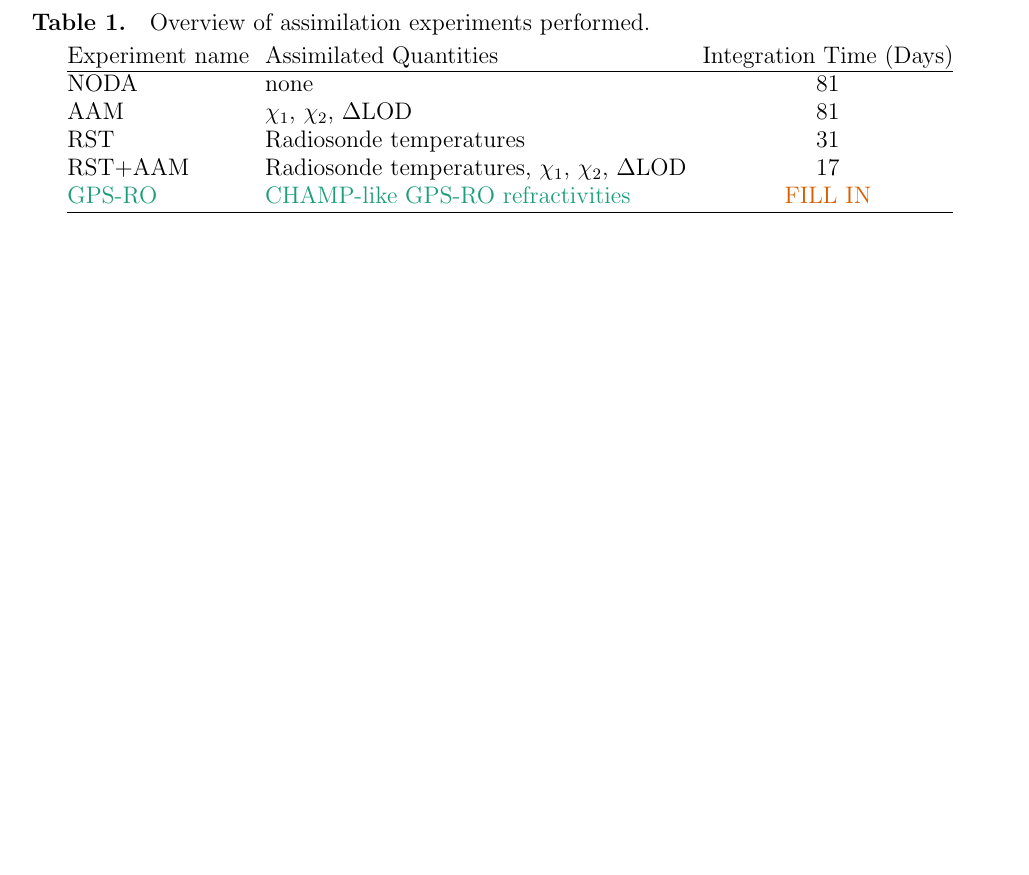
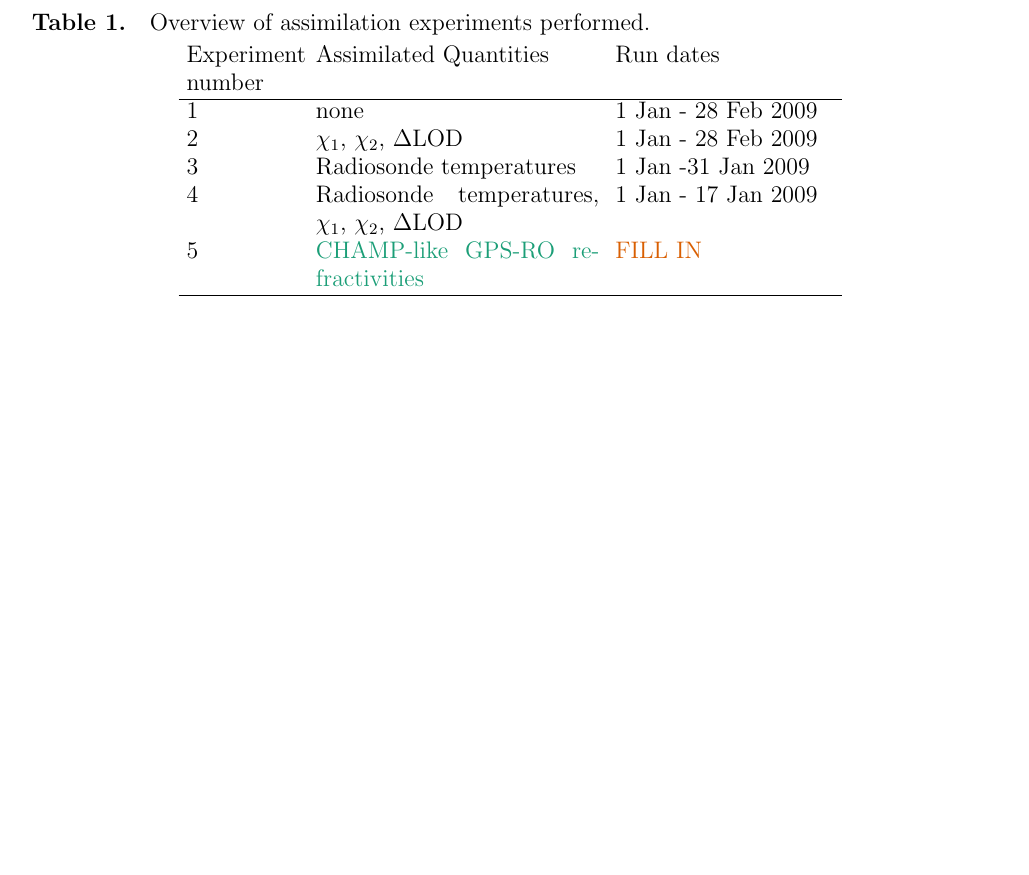
Before and after one commit to LisaNeef/ERP_DA, a LaTeX document (erp_assimilation_paper.tex, which reads figures.tex): part of page 22 of 29, cut so that both start at the same text. Compiled offline with pdfLaTeX.

Commit message:
minor figure edits

```diff
--- a/figures.tex
+++ b/figures.tex
@@ -2,14 +2,14 @@
 \begin{table}
 \caption{Overview of assimilation experiments performed.}
 \centering
-\begin{tabular}{llc}
-Experiment name &  Assimilated Quantities  & Integration Time (Days) \\
+\begin{tabular}{p{2cm}p{5cm}p{4cm}}
+Experiment number &  Assimilated Quantities  & Run dates \\
 \hline
-NODA  &  none	& 81 				\\
-AAM  &  $\chi_1$, $\chi_2$, $\Delta$LOD		& 81\\
-RST  &  Radiosonde temperatures	& 31	\\
-RST+AAM	 &  Radiosonde temperatures, $\chi_1$, $\chi_2$, $\Delta$LOD	& 17\\
-\textcolor{unsure}{GPS-RO}	& \textcolor{unsure}{CHAMP-like GPS-RO refractivities} & \textcolor{alert}{FILL IN}	\\
+1 &  none	& 1 Jan - 28 Feb 2009 \\
+2 &  $\chi_1$, $\chi_2$, $\Delta$LOD		& 1 Jan - 28 Feb 2009 \\
+3 &  Radiosonde temperatures	& 1 Jan -31 Jan 2009	\\
+4 &  Radiosonde temperatures, $\chi_1$, $\chi_2$, $\Delta$LOD	& 1 Jan - 17 Jan 2009\\
+5 & \textcolor{unsure}{CHAMP-like GPS-RO refractivities} & \textcolor{alert}{FILL IN}	\\
 \hline
 \end{tabular}
 %\tablenotetext{a}{Footnote text here.}
```
